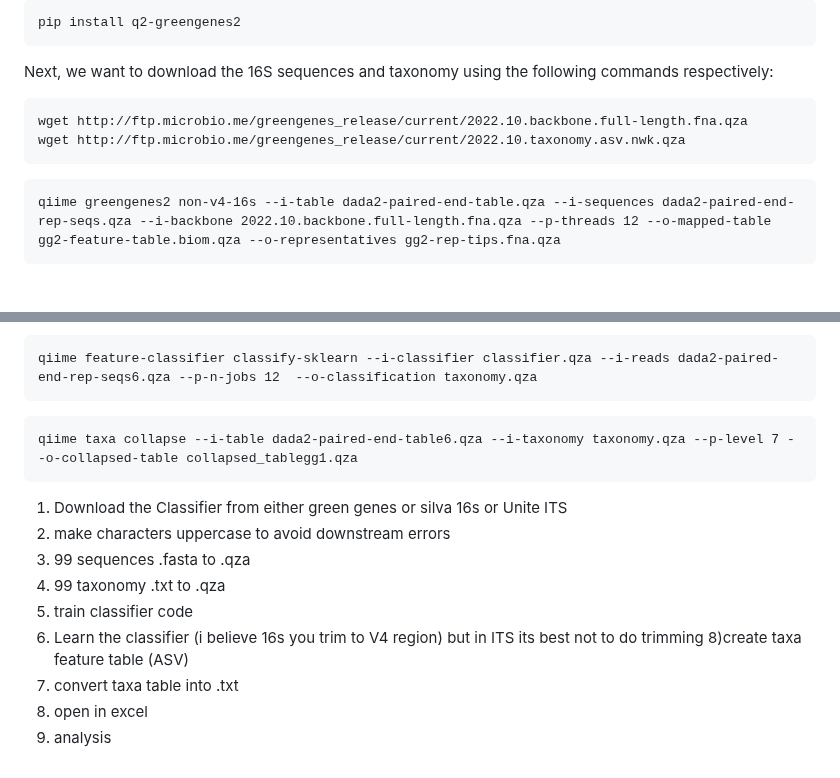
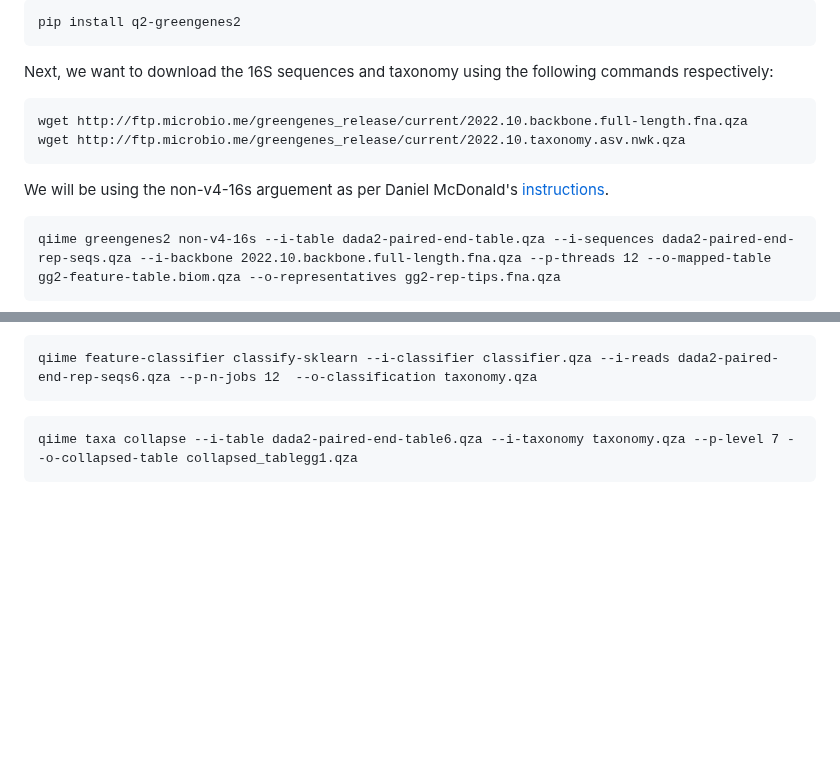
Before and after one commit to StephRut/MSI-QIIME2-Pipeline-Tutorial, a Markdown page: README.md, 2 parts joined by grey strips. Drawn GitHub-style; blank space fills up the shorter version.

````diff
--- a/README.md
+++ b/README.md
@@ -321,7 +321,7 @@ Next, we want to download the 16S sequences and taxonomy using the following com
 wget http://ftp.microbio.me/greengenes_release/current/2022.10.backbone.full-length.fna.qza
 wget http://ftp.microbio.me/greengenes_release/current/2022.10.taxonomy.asv.nwk.qza
 ```
-
+We will be using the non-v4-16s arguement as per Daniel McDonald's [instructions](https://forum.qiime2.org/t/introducing-greengenes2-2022-10/25291).
 ```
 qiime greengenes2 non-v4-16s --i-table dada2-paired-end-table.qza --i-sequences dada2-paired-end-rep-seqs.qza --i-backbone 2022.10.backbone.full-length.fna.qza --p-threads 12 --o-mapped-table gg2-feature-table.biom.qza --o-representatives gg2-rep-tips.fna.qza
 ```
@@ -400,15 +400,3 @@ qiime feature-classifier classify-sklearn --i-classifier classifier.qza --i-read
 ```
 qiime taxa collapse --i-table dada2-paired-end-table6.qza --i-taxonomy taxonomy.qza --p-level 7 --o-collapsed-table collapsed_tablegg1.qza
 ```
-
-
- 1) Download the Classifier from either green genes or silva 16s or Unite ITS
- 3) make characters uppercase to avoid downstream errors
- 4) 99 sequences .fasta to .qza
- 5) 99 taxonomy .txt to .qza
- 6) train classifier code
- 7) Learn the classifier (i believe 16s you trim to V4 region) but in ITS its best not to do trimming
- 8)create taxa feature table (ASV)
- 9) convert taxa table into .txt
- 10) open in excel
- 11) analysis
````
